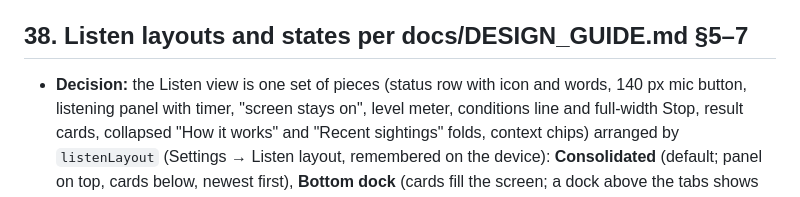
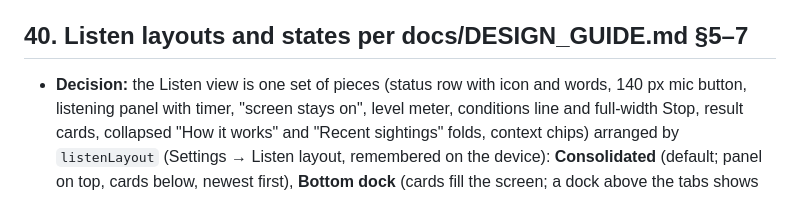
Before and after one commit to sabihusman/sabihs-birdbrain, a Markdown page: DECISIONS.md, the part around the change. Rendered like a GitHub page.

Commit message:
DECISIONS: renumber the listen layouts entry to 40 after main
Co-Authored-By: Claude Fable 5.1 <noreply@anthropic.com>
Claude-Session: https://claude.ai/code/session_01GTz5a5AnivyyHUJ7oDDh1k

```diff
--- a/DECISIONS.md
+++ b/DECISIONS.md
@@ -635,7 +635,7 @@ Sabih's approval and a baseline check of the other sites after every reload.
   microphone. The headless "mic blocked" shot shows "No microphone was found"
   (no device in the container) rather than a denied permission.
 
-## 38. Listen layouts and states per docs/DESIGN_GUIDE.md §5–7
+## 40. Listen layouts and states per docs/DESIGN_GUIDE.md §5–7
 
 - **Decision:** the Listen view is one set of pieces (status row with icon
   and words, 140 px mic button, listening panel with timer, "screen stays
```
